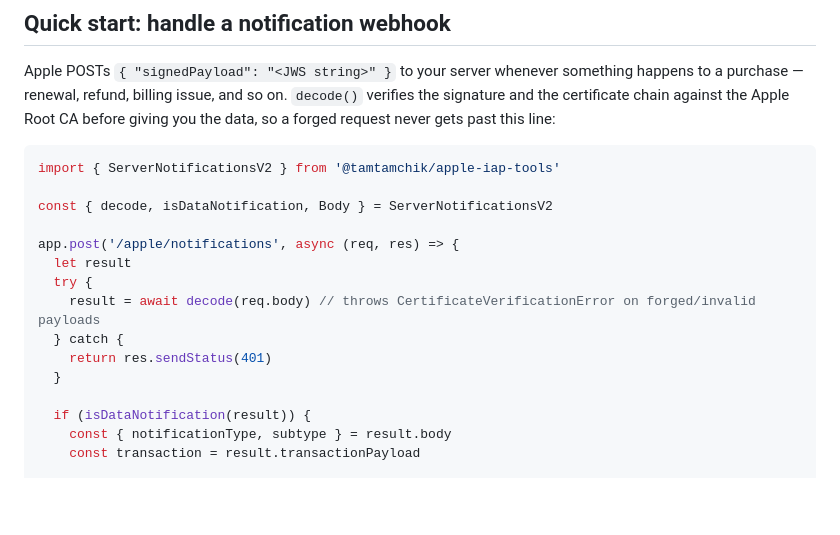
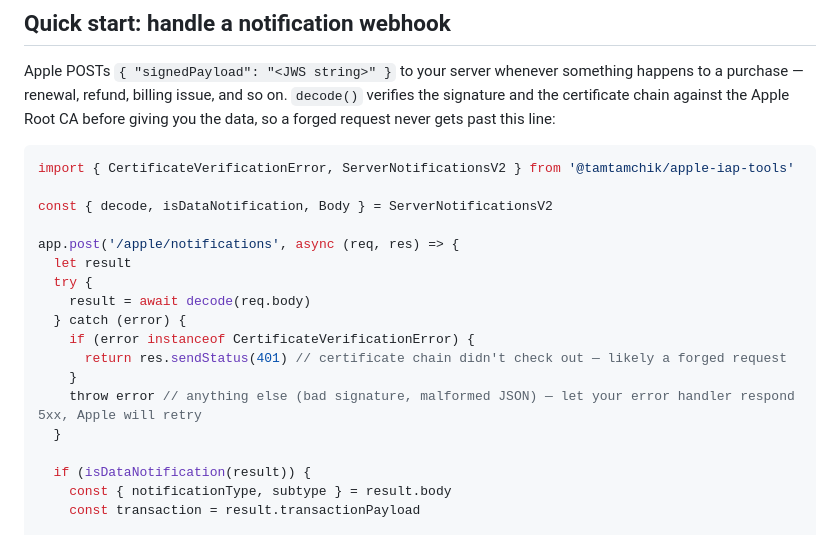
Before and after one commit to tamtamchik/apple-iap-tools, a Markdown page: README.md, the part around the change. GitHub-like rendering; blank space fills up the shorter version.

Commit message:
docs: narrow webhook example catch to CertificateVerificationError

````diff
--- a/README.md
+++ b/README.md
@@ -23,16 +23,19 @@ Requires Node.js 22 or later.
 Apple POSTs `{ "signedPayload": "<JWS string>" }` to your server whenever something happens to a purchase — renewal, refund, billing issue, and so on. `decode()` verifies the signature and the certificate chain against the Apple Root CA before giving you the data, so a forged request never gets past this line:
 
 ```ts
-import { ServerNotificationsV2 } from '@tamtamchik/apple-iap-tools'
+import { CertificateVerificationError, ServerNotificationsV2 } from '@tamtamchik/apple-iap-tools'
 
 const { decode, isDataNotification, Body } = ServerNotificationsV2
 
 app.post('/apple/notifications', async (req, res) => {
   let result
   try {
-    result = await decode(req.body) // throws CertificateVerificationError on forged/invalid payloads
-  } catch {
-    return res.sendStatus(401)
+    result = await decode(req.body)
+  } catch (error) {
+    if (error instanceof CertificateVerificationError) {
+      return res.sendStatus(401) // certificate chain didn't check out — likely a forged request
+    }
+    throw error // anything else (bad signature, malformed JSON) — let your error handler respond 5xx, Apple will retry
   }
 
   if (isDataNotification(result)) {
````
